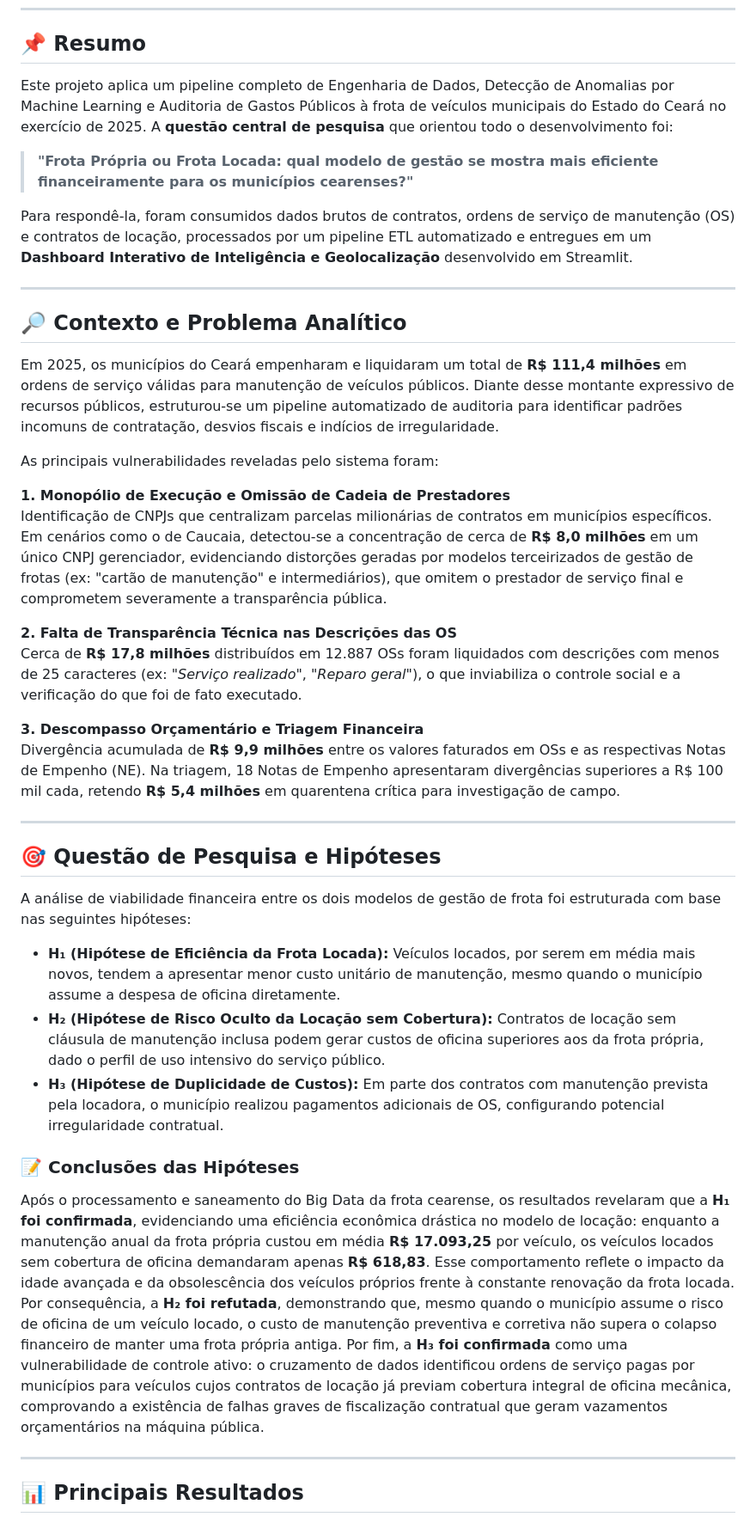
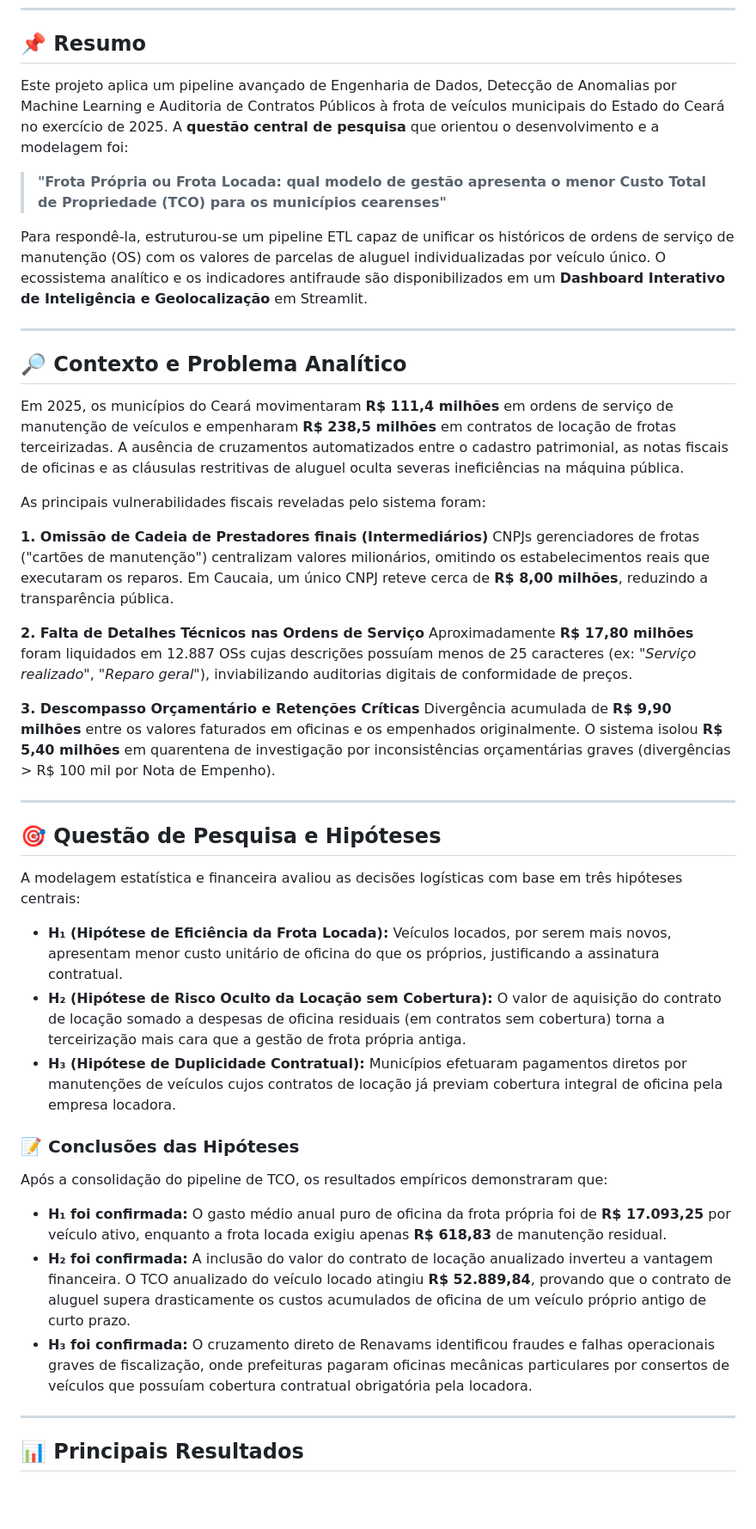
Before and after one commit to WebersonCosta/portfolio-analytics-ceara, a Markdown page: README.md, the part around one of its changes. Shown at 86% size. Drawn GitHub-style; blank space fills up the shorter version.

```diff
--- a/README.md
+++ b/README.md
@@ -26,41 +26,41 @@ Este projeto foi desenvolvido como requisito avaliativo para a disciplina de Tó
 
 ## 📌 Resumo
 
-Este projeto aplica um pipeline completo de Engenharia de Dados, Detecção de Anomalias por Machine Learning e Auditoria de Gastos Públicos à frota de veículos municipais do Estado do Ceará no exercício de 2025. A **questão central de pesquisa** que orientou todo o desenvolvimento foi:
+Este projeto aplica um pipeline avançado de Engenharia de Dados, Detecção de Anomalias por Machine Learning e Auditoria de Contratos Públicos à frota de veículos municipais do Estado do Ceará no exercício de 2025. A **questão central de pesquisa** que orientou o desenvolvimento e a modelagem foi:
 
-> **"Frota Própria ou Frota Locada: qual modelo de gestão se mostra mais eficiente financeiramente para os municípios cearenses?"**
+> **"Frota Própria ou Frota Locada: qual modelo de gestão apresenta o menor Custo Total de Propriedade (TCO) para os municípios cearenses"**
 
-Para respondê-la, foram consumidos dados brutos de contratos, ordens de serviço de manutenção (OS) e contratos de locação, processados por um pipeline ETL automatizado e entregues em um **Dashboard Interativo de Inteligência e Geolocalização** desenvolvido em Streamlit.
+Para respondê-la, estruturou-se um pipeline ETL capaz de unificar os históricos de ordens de serviço de manutenção (OS) com os valores de parcelas de aluguel individualizadas por veículo único. O ecossistema analítico e os indicadores antifraude são disponibilizados em um **Dashboard Interativo de Inteligência e Geolocalização** em Streamlit.
 
 ---
 
 ## 🔎 Contexto e Problema Analítico
 
-Em 2025, os municípios do Ceará empenharam e liquidaram um total de **R$ 111,4 milhões** em ordens de serviço válidas para manutenção de veículos públicos. Diante desse montante expressivo de recursos públicos, estruturou-se um pipeline automatizado de auditoria para identificar padrões incomuns de contratação, desvios fiscais e indícios de irregularidade.
+Em 2025, os municípios do Ceará movimentaram **R$ 111,4 milhões** em ordens de serviço de manutenção de veículos e empenharam **R$ 238,5 milhões** em contratos de locação de frotas terceirizadas. A ausência de cruzamentos automatizados entre o cadastro patrimonial, as notas fiscais de oficinas e as cláusulas restritivas de aluguel oculta severas ineficiências na máquina pública.
 
-As principais vulnerabilidades reveladas pelo sistema foram:
+As principais vulnerabilidades fiscais reveladas pelo sistema foram:
 
-**1. Monopólio de Execução e Omissão de Cadeia de Prestadores**
-Identificação de CNPJs que centralizam parcelas milionárias de contratos em municípios específicos. Em cenários como o de Caucaia, detectou-se a concentração de cerca de **R$ 8,0 milhões** em um único CNPJ gerenciador, evidenciando distorções geradas por modelos terceirizados de gestão de frotas (ex: "cartão de manutenção" e intermediários), que omitem o prestador de serviço final e comprometem severamente a transparência pública.
+**1. Omissão de Cadeia de Prestadores finais (Intermediários)** CNPJs gerenciadores de frotas ("cartões de manutenção") centralizam valores milionários, omitindo os estabelecimentos reais que executaram os reparos. Em Caucaia, um único CNPJ reteve cerca de **R$ 8,00 milhões**, reduzindo a transparência pública.
 
-**2. Falta de Transparência Técnica nas Descrições das OS**
-Cerca de **R$ 17,8 milhões** distribuídos em 12.887 OSs foram liquidados com descrições com menos de 25 caracteres (ex: *"Serviço realizado"*, *"Reparo geral"*), o que inviabiliza o controle social e a verificação do que foi de fato executado.
+**2. Falta de Detalhes Técnicos nas Ordens de Serviço** Aproximadamente **R$ 17,80 milhões** foram liquidados em 12.887 OSs cujas descrições possuíam menos de 25 caracteres (ex: *"Serviço realizado"*, *"Reparo geral"*), inviabilizando auditorias digitais de conformidade de preços.
 
-**3. Descompasso Orçamentário e Triagem Financeira**
-Divergência acumulada de **R$ 9,9 milhões** entre os valores faturados em OSs e as respectivas Notas de Empenho (NE). Na triagem, 18 Notas de Empenho apresentaram divergências superiores a R$ 100 mil cada, retendo **R$ 5,4 milhões** em quarentena crítica para investigação de campo.
+**3. Descompasso Orçamentário e Retenções Críticas** Divergência acumulada de **R$ 9,90 milhões** entre os valores faturados em oficinas e os empenhados originalmente. O sistema isolou **R$ 5,40 milhões** em quarentena de investigação por inconsistências orçamentárias graves (divergências > R$ 100 mil por Nota de Empenho).
 
 ---
 
 ## 🎯 Questão de Pesquisa e Hipóteses
 
-A análise de viabilidade financeira entre os dois modelos de gestão de frota foi estruturada com base nas seguintes hipóteses:
+A modelagem estatística e financeira avaliou as decisões logísticas com base em três hipóteses centrais:
 
-- **H₁ (Hipótese de Eficiência da Frota Locada):** Veículos locados, por serem em média mais novos, tendem a apresentar menor custo unitário de manutenção, mesmo quando o município assume a despesa de oficina diretamente.
-- **H₂ (Hipótese de Risco Oculto da Locação sem Cobertura):** Contratos de locação sem cláusula de manutenção inclusa podem gerar custos de oficina superiores aos da frota própria, dado o perfil de uso intensivo do serviço público.
-- **H₃ (Hipótese de Duplicidade de Custos):** Em parte dos contratos com manutenção prevista pela locadora, o município realizou pagamentos adicionais de OS, configurando potencial irregularidade contratual.
+- **H₁ (Hipótese de Eficiência da Frota Locada):** Veículos locados, por serem mais novos, apresentam menor custo unitário de oficina do que os próprios, justificando a assinatura contratual.
+- **H₂ (Hipótese de Risco Oculto da Locação sem Cobertura):** O valor de aquisição do contrato de locação somado a despesas de oficina residuais (em contratos sem cobertura) torna a terceirização mais cara que a gestão de frota própria antiga.
+- **H₃ (Hipótese de Duplicidade Contratual):** Municípios efetuaram pagamentos diretos por manutenções de veículos cujos contratos de locação já previam cobertura integral de oficina pela empresa locadora.
 
 ### 📝 Conclusões das Hipóteses
-Após o processamento e saneamento do Big Data da frota cearense, os resultados revelaram que a **H₁ foi confirmada**, evidenciando uma eficiência econômica drástica no modelo de locação: enquanto a manutenção anual da frota própria custou em média **R$ 17.093,25** por veículo, os veículos locados sem cobertura de oficina demandaram apenas **R$ 618,83**. Esse comportamento reflete o impacto da idade avançada e da obsolescência dos veículos próprios frente à constante renovação da frota locada. Por consequência, a **H₂ foi refutada**, demonstrando que, mesmo quando o município assume o risco de oficina de um veículo locado, o custo de manutenção preventiva e corretiva não supera o colapso financeiro de manter uma frota própria antiga. Por fim, a **H₃ foi confirmada** como uma vulnerabilidade de controle ativo: o cruzamento de dados identificou ordens de serviço pagas por municípios para veículos cujos contratos de locação já previam cobertura integral de oficina mecânica, comprovando a existência de falhas graves de fiscalização contratual que geram vazamentos orçamentários na máquina pública.
+Após a consolidação do pipeline de TCO, os resultados empíricos demonstraram que:
+* **H₁ foi confirmada:** O gasto médio anual puro de oficina da frota própria foi de **R$ 17.093,25** por veículo ativo, enquanto a frota locada exigiu apenas **R$ 618,83** de manutenção residual.
+* **H₂ foi confirmada:** A inclusão do valor do contrato de locação anualizado inverteu a vantagem financeira. O TCO anualizado do veículo locado atingiu **R$ 52.889,84**, provando que o contrato de aluguel supera drasticamente os custos acumulados de oficina de um veículo próprio antigo de curto prazo.
+* **H₃ foi confirmada:** O cruzamento direto de Renavams identificou fraudes e falhas operacionais graves de fiscalização, onde prefeituras pagaram oficinas mecânicas particulares por consertos de veículos que possuíam cobertura contratual obrigatória pela locadora.
 
 ---
 
```
Also changed, not shown: other parts of README.md (+2 -2 lines), .planning/codebase/ARCHITECTURE.md (deleted, +0 -107 lines), .planning/codebase/CONCERNS.md (deleted, +0 -70 lines), .planning/codebase/CONVENTIONS.md (deleted, +0 -77 lines), .planning/codebase/INTEGRATIONS.md (deleted, +0 -68 lines), .planning/codebase/STACK.md (deleted, +0 -73 lines), .planning/codebase/STRUCTURE.md (deleted, +0 -107 lines), .planning/codebase/TESTING.md (deleted, +0 -56 lines), img/comparativo_custo_medio.png (deleted), img/comparativo_custo_medio_c.png (added), 2 other files.
